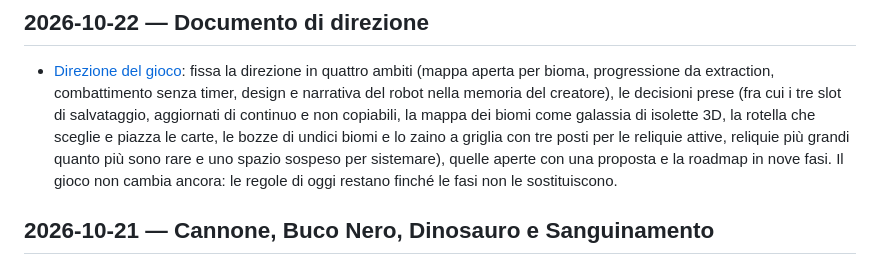
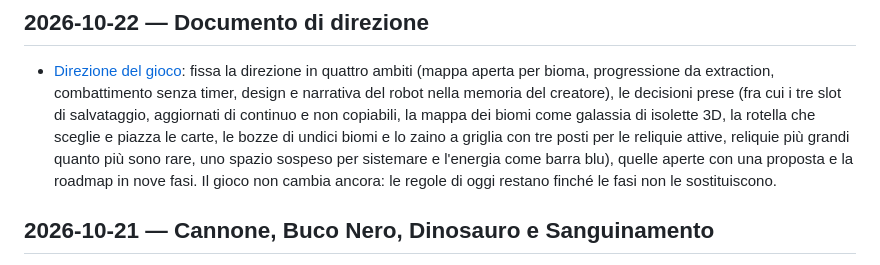
Before and after one commit to 0xdokkan/odin_pp, a Markdown page: CHANGELOG.md, the part around the change. Drawn GitHub-style.

```diff
--- a/CHANGELOG.md
+++ b/CHANGELOG.md
@@ -13,8 +13,8 @@ per i comandi disponibili oggi valgono il [README](README.md) e la documentazion
   (fra cui i tre slot di salvataggio, aggiornati di continuo e non copiabili, la
   mappa dei biomi come galassia di isolette 3D, la rotella che sceglie e
   piazza le carte, le bozze di undici biomi e lo zaino a griglia con tre posti
-  per le reliquie attive, reliquie più grandi quanto più sono rare e uno spazio
-  sospeso per sistemare),
+  per le reliquie attive, reliquie più grandi quanto più sono rare, uno spazio
+  sospeso per sistemare e l'energia come barra blu),
   quelle aperte con una proposta e la roadmap in nove fasi. Il gioco non cambia
   ancora: le regole di oggi restano finché le fasi non le sostituiscono.
 
```
Also changed, not shown: docs/direzione.md (+32 -6 lines).
